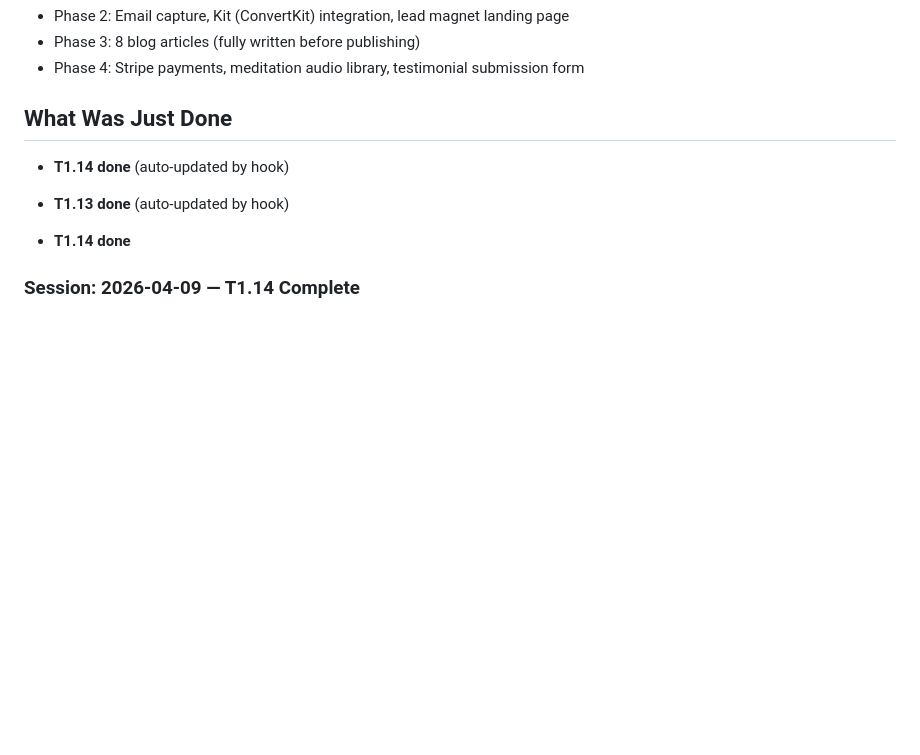
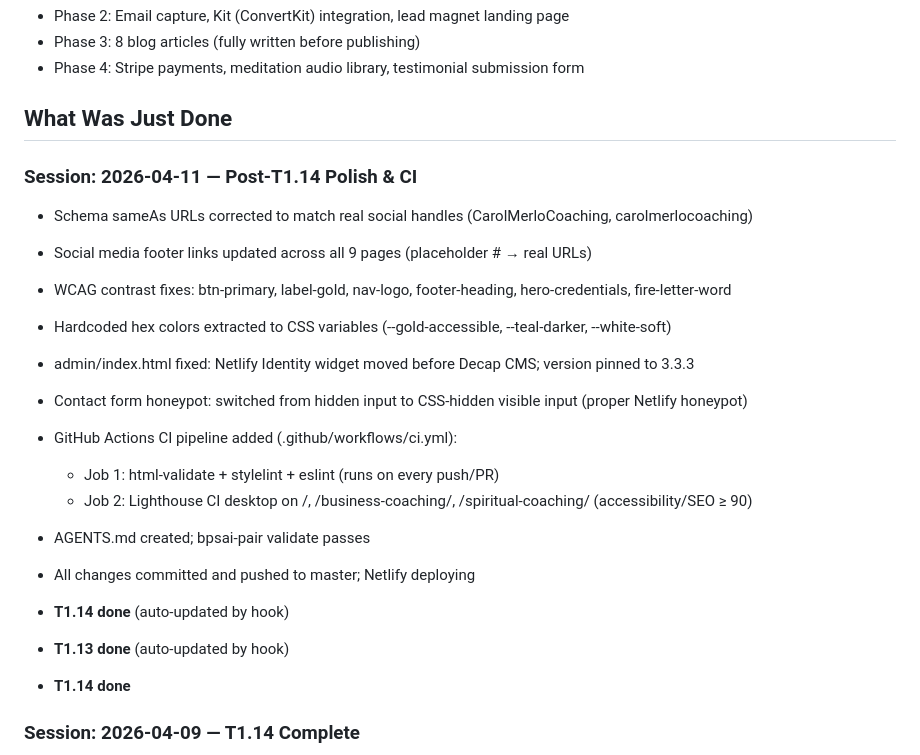
Before and after one commit to CarolMerlo/carolmerlo-website, a Markdown page: .paircoder/context/state.md, the part around the change. GitHub-like rendering; blank space fills up the shorter version.

Commit message:
Add AGENTS.md; update state.md with session summary
Co-Authored-By: Claude Sonnet 4.6 <noreply@anthropic.com>

```diff
--- a/.paircoder/context/state.md
+++ b/.paircoder/context/state.md
@@ -42,6 +42,20 @@ Phase 1 plan created. 15 tasks spanning the full site build from pre-build check
 - Phase 4: Stripe payments, meditation audio library, testimonial submission form
 
 ## What Was Just Done
+
+### Session: 2026-04-11 — Post-T1.14 Polish & CI
+
+- Schema sameAs URLs corrected to match real social handles (CarolMerloCoaching, carolmerlocoaching)
+- Social media footer links updated across all 9 pages (placeholder # → real URLs)
+- WCAG contrast fixes: btn-primary, label-gold, nav-logo, footer-heading, hero-credentials, fire-letter-word
+- Hardcoded hex colors extracted to CSS variables (--gold-accessible, --teal-darker, --white-soft)
+- admin/index.html fixed: Netlify Identity widget moved before Decap CMS; version pinned to 3.3.3
+- Contact form honeypot: switched from hidden input to CSS-hidden visible input (proper Netlify honeypot)
+- GitHub Actions CI pipeline added (.github/workflows/ci.yml):
+  - Job 1: html-validate + stylelint + eslint (runs on every push/PR)
+  - Job 2: Lighthouse CI desktop on /, /business-coaching/, /spiritual-coaching/ (accessibility/SEO ≥ 90)
+- AGENTS.md created; bpsai-pair validate passes
+- All changes committed and pushed to master; Netlify deploying
 
 - **T1.14 done** (auto-updated by hook)
 
```
Also changed, not shown: AGENTS.md (added, +56 -0 lines).
